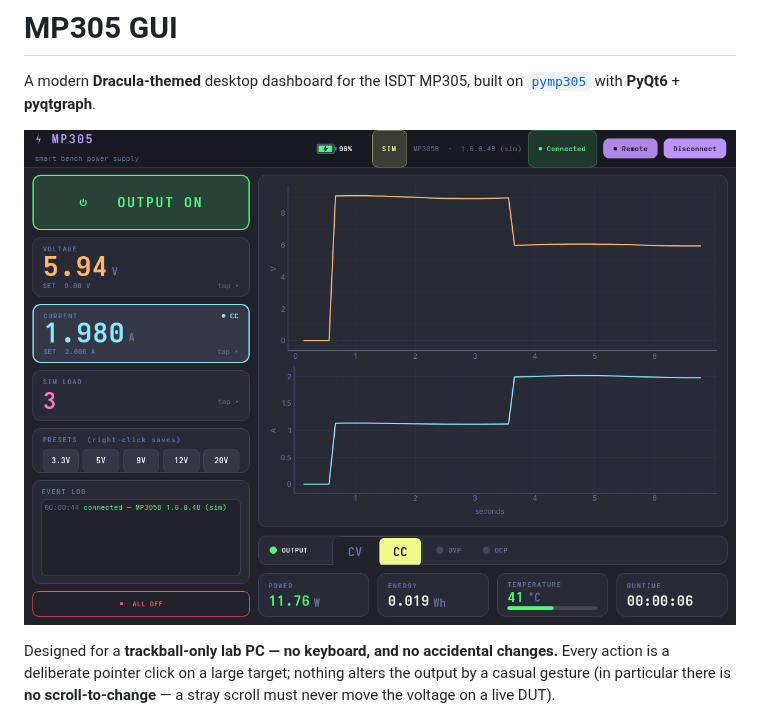
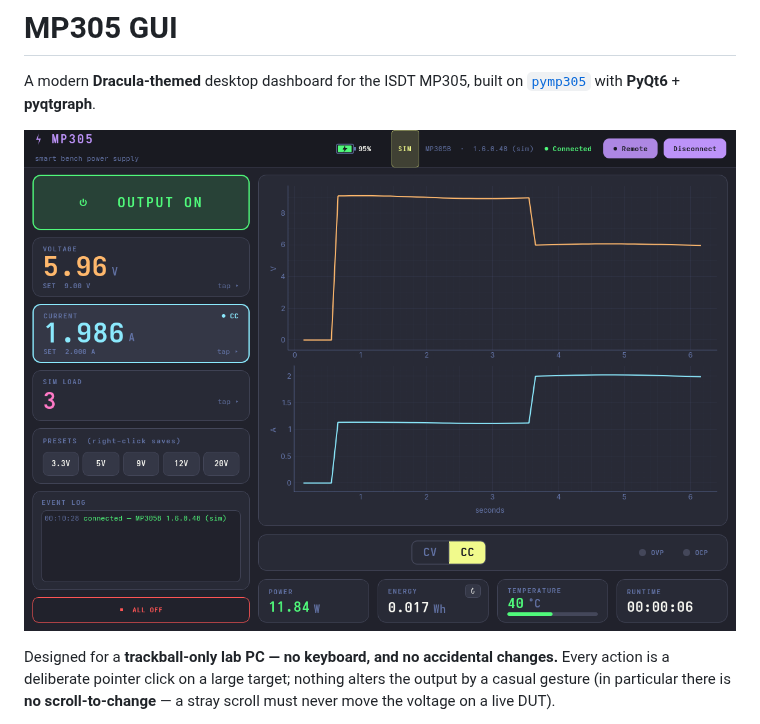
Before and after one commit to nemanjan00/pymp305, a Markdown page: gui/README.md, the part around the change. Rendered like a GitHub page; pictures changed too: gui/dashboard.png (added), gui/screenshot.png (deleted).

```diff
--- a/gui/README.md
+++ b/gui/README.md
@@ -3,7 +3,7 @@
 A modern **Dracula-themed** desktop dashboard for the ISDT MP305, built on
 [`pymp305`](../python) with **PyQt6** + **pyqtgraph**.
 
-![screenshot](./screenshot.png)
+![screenshot](./dashboard.png)
 
 Designed for a **trackball-only lab PC — no keyboard, and no accidental changes.** Every
 action is a deliberate pointer click on a large target; nothing alters the output by a
```
Also changed, not shown: README.md (+6 -4 lines), gui/screenshot-keypad.png (deleted), 2 other files.
